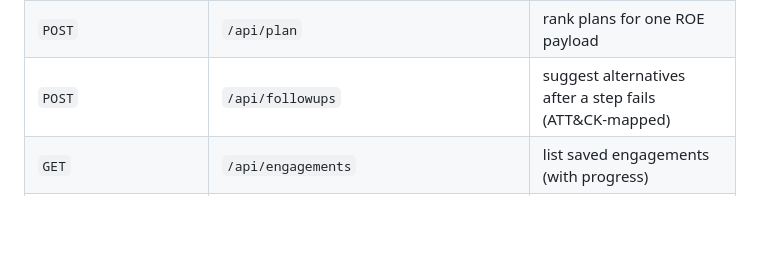
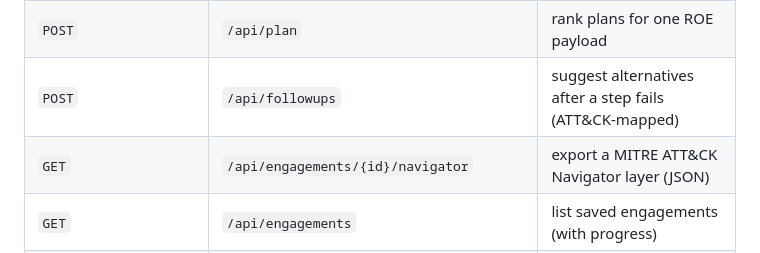
Before and after one commit to Moose11b/bulwark, a Markdown page: siege-tower/README.md, the part around the change. GitHub-like rendering; blank space fills up the shorter version.

Commit message:
docs: list the Navigator export endpoint in the README API table
Co-Authored-By: Claude Opus 4.8 <noreply@anthropic.com>
Claude-Session: https://claude.ai/code/session_01GNxA8wo3BiC8x3999nd83d

```diff
--- a/siege-tower/README.md
+++ b/siege-tower/README.md
@@ -96,6 +96,7 @@ All endpoints are planning/documentation only — none execute anything or conta
 | `GET`  | `/api/bootstrap` | reference vocab, technique library, ranked plans |
 | `POST` | `/api/plan` | rank plans for one ROE payload |
 | `POST` | `/api/followups` | suggest alternatives after a step fails (ATT&CK-mapped) |
+| `GET`  | `/api/engagements/{id}/navigator` | export a MITRE ATT&CK Navigator layer (JSON) |
 | `GET`  | `/api/engagements` | list saved engagements (with progress) |
 | `POST` | `/api/engagements` | save a new engagement |
 | `GET/PUT/DELETE` | `/api/engagements/{id}` | read / update / remove one |
```
